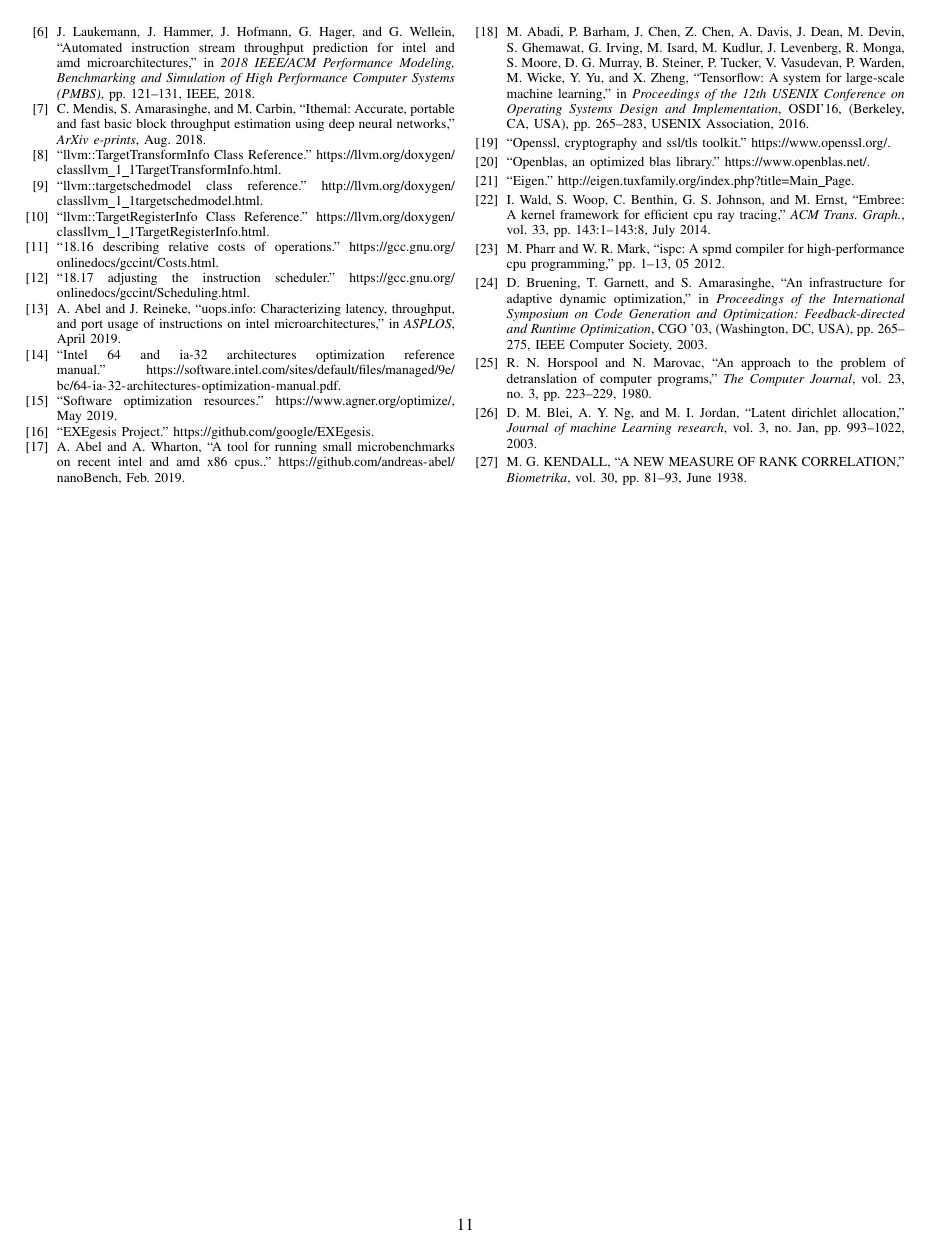
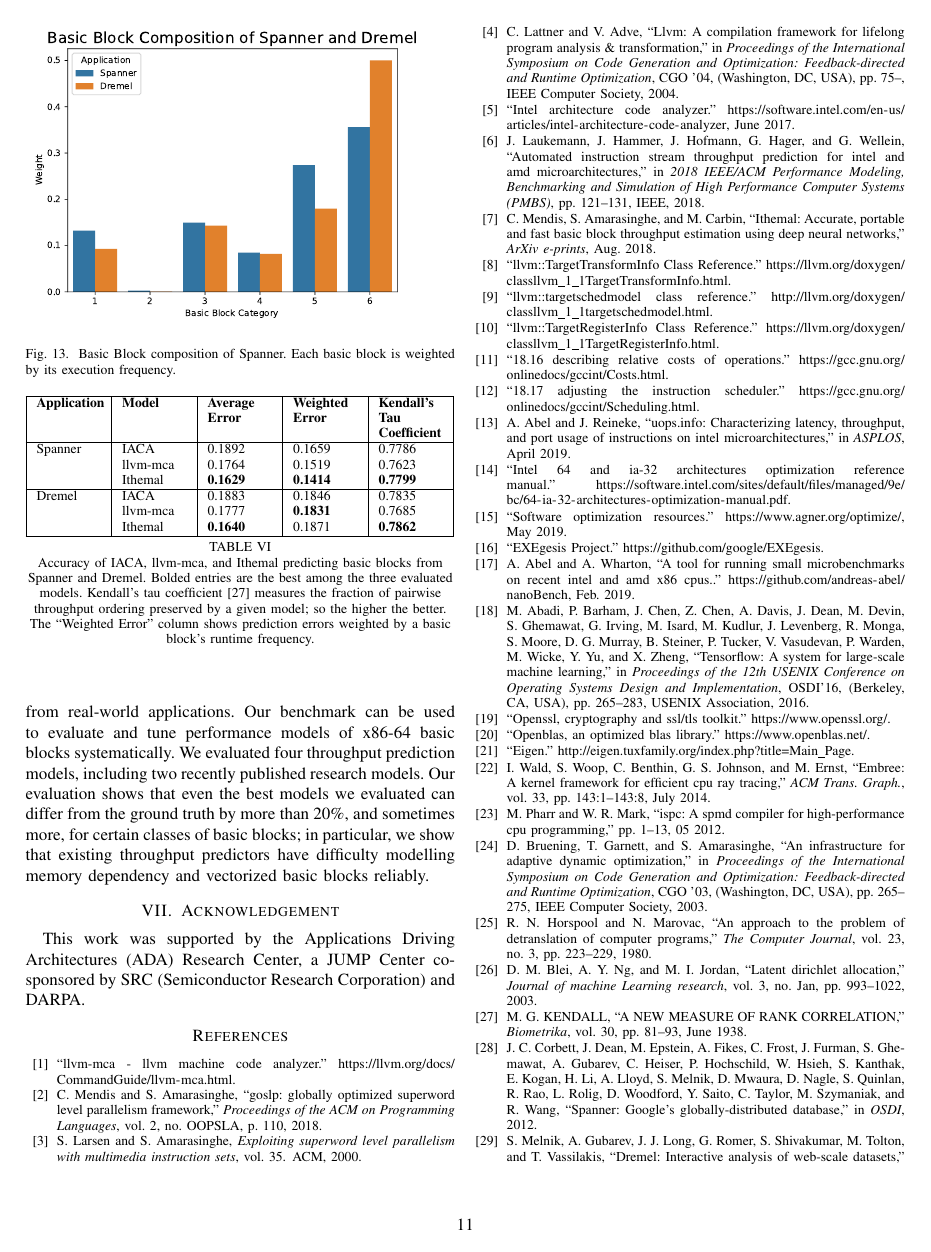
Before and after one commit to samanamarasinghe/IISWC, a LaTeX paper (paper.tex, which reads google.tex, results.tex): page 11 of 11 before the commit and page 11 of 12 after it. Compiled offline with pdfLaTeX; a missing font is replaced by an installed copy or a similar font; a LaTeX package or settings file that is missing is left out.

Commit message:
Added google numbers

```diff
--- /dev/null
+++ b/google.tex
@@ -0,0 +15,4 @@
+\begin{figure}[htbp!]
+    \includegraphics[width=0.95\columnwidth]{figures/google-blocks.pdf}
+    \caption{Basic Block composition of Spanner. Each basic block is weighted by its
+    execution frequency.}
@@ -0,0 +33,29 @@
+\begin{table}[h]
+\begin{tabular}
+{|p{0.15\columnwidth}|p{0.15\columnwidth}|p{0.15\columnwidth}|p{0.15\columnwidth}|p{0.15\columnwidth}|}
+\hline
+
+\textbf{Application} & \textbf{Model} &
+\textbf{Average Error} & \textbf{Weighted Error} & \textbf{Kendall's Tau Coefficient} \\
+\hline
+
+Spanner & IACA & 0.1892 & 0.1659 & 0.7786\\
+    & llvm-mca & 0.1764 & 0.1519 & 0.7623\\
+    & Ithemal & \textbf{0.1629} & \textbf{0.1414} & \textbf{0.7799}\\
+\hline
+
+Dremel & IACA & 0.1883 & 0.1846 & 0.7835\\
+    & llvm-mca & 0.1777 & \textbf{0.1831} & 0.7685\\
+    & Ithemal & \textbf{0.1640} & 0.1871 & \textbf{0.7862}\\
+
+\hline
+\end{tabular}
+\\
+\caption{Accuracy of IACA, llvm-mca, and Ithemal predicting basic blocks from Spanner and Dremel.
+Bolded entries are the best among the three evaluated models.
+Kendall's tau coefficient~\cite{kendalltau}
+measures the fraction of pairwise throughput ordering preserved by a given model;
+so the higher the better.
+The ``Weighted Error'' column shows prediction errors weighted by a basic block's runtime frequency.}
+\label{tab:google-numbers}
+\end{table}
--- a/results.tex
+++ b/results.tex
@@ -164,10 +164,10 @@ Skylake & IACA & 0.1562 & 0.8066\\
 \end{tabular}
 \\
 \caption{Overall error of evaluated models. Kendall's tau coefficient~\cite{kendalltau}
-measures the fraction of pairwise throughput ordering preserved by a given model.}
+measures the fraction of pairwise throughput ordering preserved by a given model.
+The bolded entry of each column shows the best model.}
 \label{tab:overall}
 \end{table}
-
 
 \begin{figure} \includegraphics[width=\columnwidth]{figures/ivb-app-err.pdf} \caption{Per-application error for each model on Ivy Bridge;
 error for each basic block is weighted by the frequency it is sampled during profiling.}
```
Also changed, not shown: introduction.tex (+1 -1 lines), paper.tex (+2 -0 lines), figures/google-blocks.pdf (added), google.tex (28 more changed lines), results.tex (6 more changed lines).
